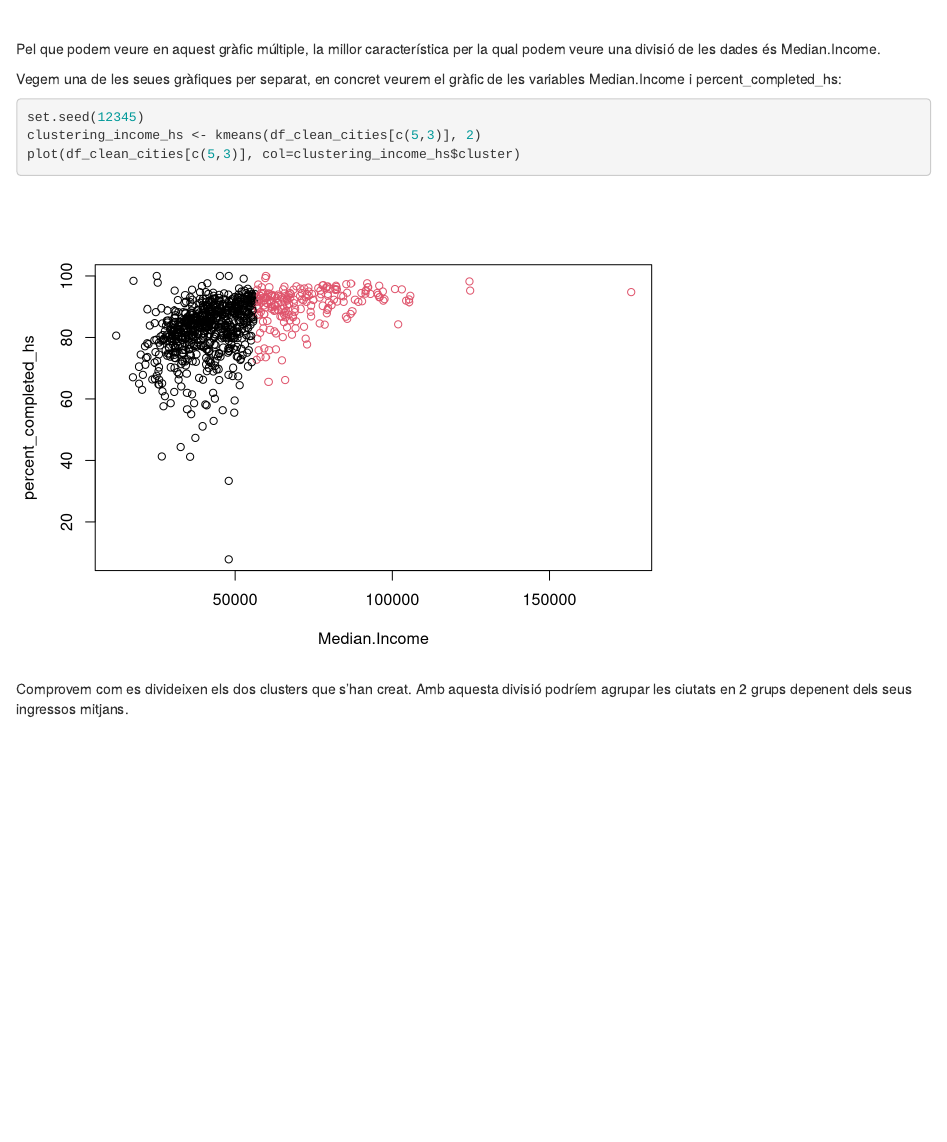
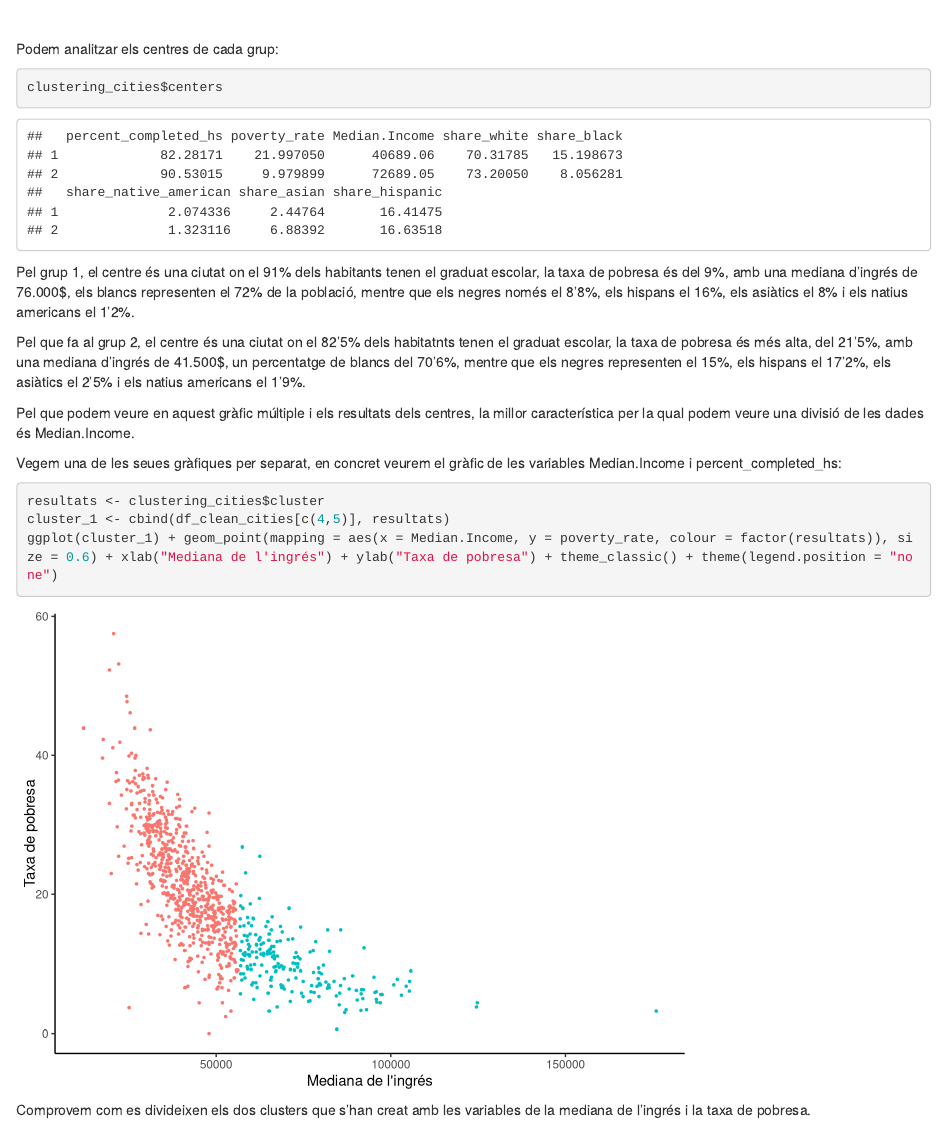
Before and after one commit to AaronPuche/pra2-neteja-analisi, an R Markdown document (PRA2 - Neteja i analisis.Rmd): the page in a window 1100 px wide, from 3590 px down. Rendered offline with R 4.5, knitr and Pandoc, with nearby package versions; some code elsewhere in the file could not run offline.

Commit message:
Update PRA2 - Neteja i analisis.Rmd

````diff
--- a/PRA2 - Neteja i analisis.Rmd
+++ b/PRA2 - Neteja i analisis.Rmd
@@ -462,16 +462,25 @@ clustering_cities <- kmeans(df_clean_cities[3:10], 2)
 with(df_clean_cities[3:10], pairs(df_clean_cities[3:10], col=clustering_cities$cluster))
 ```
 
-Pel que podem veure en aquest gràfic múltiple, la millor característica per la qual podem veure una divisió de les dades és Median.Income.
+Podem analitzar els centres de cada grup:
+```{r}
+clustering_cities$centers
+```
+
+Pel grup 1, el centre és una ciutat on el 91% dels habitants tenen el graduat escolar, la taxa de pobresa és del 9%, amb una mediana d'ingrés de 76.000$, els blancs representen el 72% de la població, mentre que els negres només el 8'8%, els hispans el 16%, els asiàtics el 8% i els natius americans el 1'2%.
+
+Pel que fa al grup 2, el centre és una ciutat on el 82'5% dels habitatnts tenen el graduat escolar, la taxa de pobresa és més alta, del 21'5%, amb una mediana d'ingrés de 41.500$, un percentatge de blancs del 70'6%, mentre que els negres representen el 15%, els hispans el 17'2%, els asiàtics el 2'5% i els natius americans el 1'9%.
+
+Pel que podem veure en aquest gràfic múltiple i els resultats dels centres, la millor característica per la qual podem veure una divisió de les dades és Median.Income.
 
 Vegem una de les seues gràfiques per separat, en concret veurem el gràfic de les variables Median.Income i percent_completed_hs:
 ```{r echo=TRUE, message=FALSE, warning=FALSE}
-set.seed(12345)
-clustering_income_hs <- kmeans(df_clean_cities[c(5,3)], 2)
-plot(df_clean_cities[c(5,3)], col=clustering_income_hs$cluster)
+resultats <- clustering_cities$cluster
+cluster_1 <- cbind(df_clean_cities[c(4,5)], resultats)
+ggplot(cluster_1) + geom_point(mapping = aes(x = Median.Income, y = poverty_rate, colour = factor(resultats)), size = 0.6) + xlab("Mediana de l'ingrés") + ylab("Taxa de pobresa") + theme_classic() + theme(legend.position = "none")
 ```
 
-Comprovem com es divideixen els dos clusters que s'han creat. Amb aquesta divisió podríem agrupar les ciutats en 2 grups depenent dels seus ingressos mitjans.
+Comprovem com es divideixen els dos clusters que s'han creat amb les variables de la mediana de l'ingrés i la taxa de pobresa.
 
 ## Contrast d'hipòtesis
 
````
